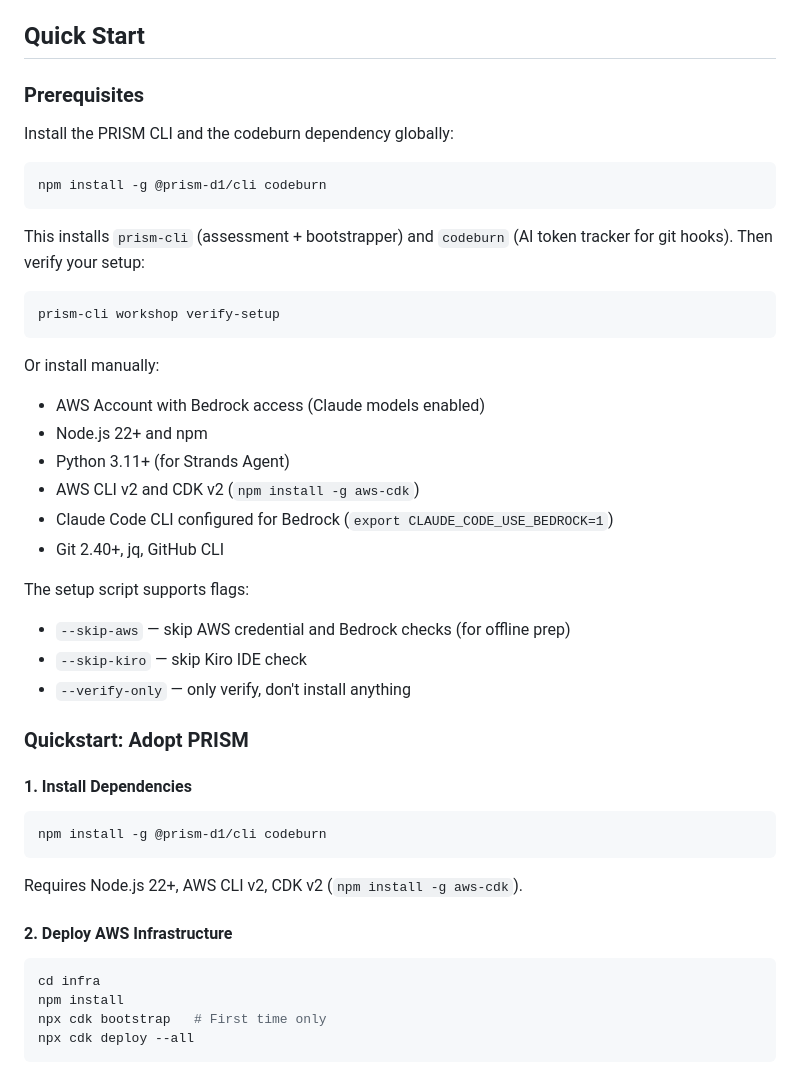
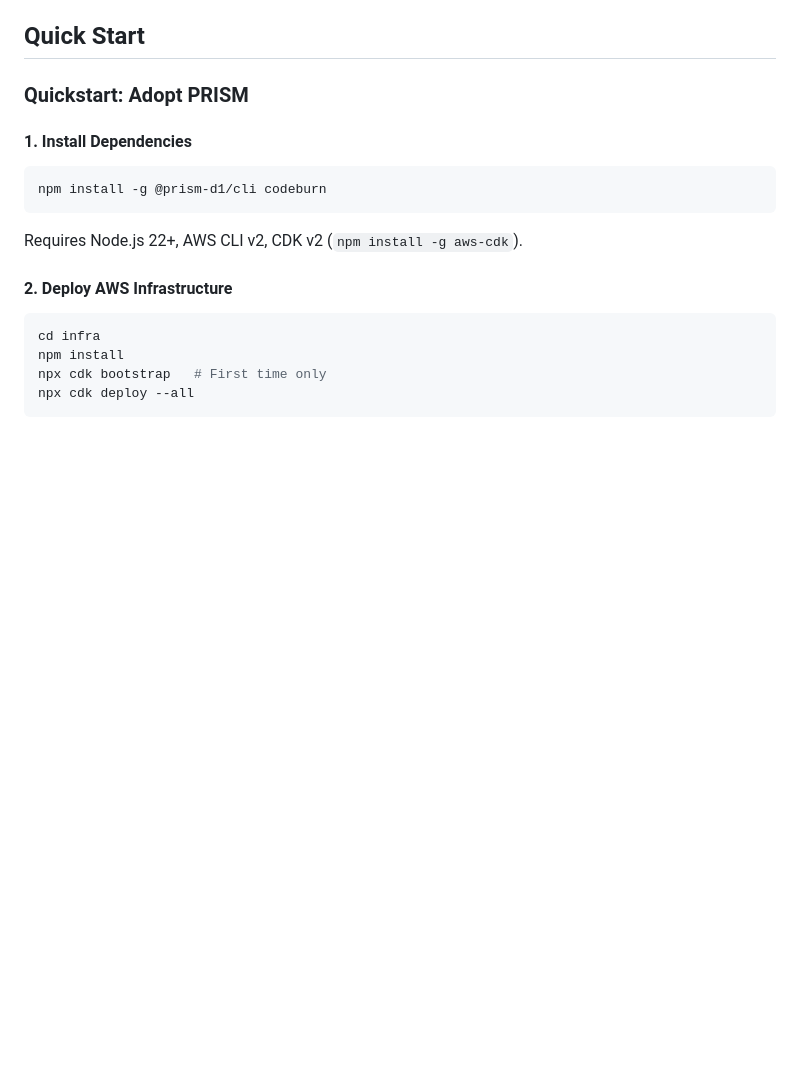
Before and after one commit to aws-samples/sample-prism-d1-velocity, a Markdown page: README.md, the part around the change. Drawn GitHub-style; blank space fills up the shorter version.

Commit message:
docs: Consolidate Quick Start — remove redundant Prerequisites section
AI-Origin: ai-generated
AI-Tool: kiro
AI-Input-Tokens: 824
AI-Output-Tokens: 633
AI-Cost: $.01

````diff
--- a/README.md
+++ b/README.md
@@ -41,34 +41,6 @@ Part of the PRISM Framework (Progressive Readiness Index for Scalable Maturity)
 - **11 CloudWatch alarms** including security critical finding and remediation SLA
 
 ## Quick Start
-
-### Prerequisites
-
-Install the PRISM CLI and the codeburn dependency globally:
-
-```bash
-npm install -g @prism-d1/cli codeburn
-```
-
-This installs `prism-cli` (assessment + bootstrapper) and `codeburn` (AI token tracker for git hooks). Then verify your setup:
-
-```bash
-prism-cli workshop verify-setup
-```
-
-Or install manually:
-
-- AWS Account with Bedrock access (Claude models enabled)
-- Node.js 22+ and npm
-- Python 3.11+ (for Strands Agent)
-- AWS CLI v2 and CDK v2 (`npm install -g aws-cdk`)
-- Claude Code CLI configured for Bedrock (`export CLAUDE_CODE_USE_BEDROCK=1`)
-- Git 2.40+, jq, GitHub CLI
-
-The setup script supports flags:
-- `--skip-aws` — skip AWS credential and Bedrock checks (for offline prep)
-- `--skip-kiro` — skip Kiro IDE check
-- `--verify-only` — only verify, don't install anything
 
 ### Quickstart: Adopt PRISM
 
````
